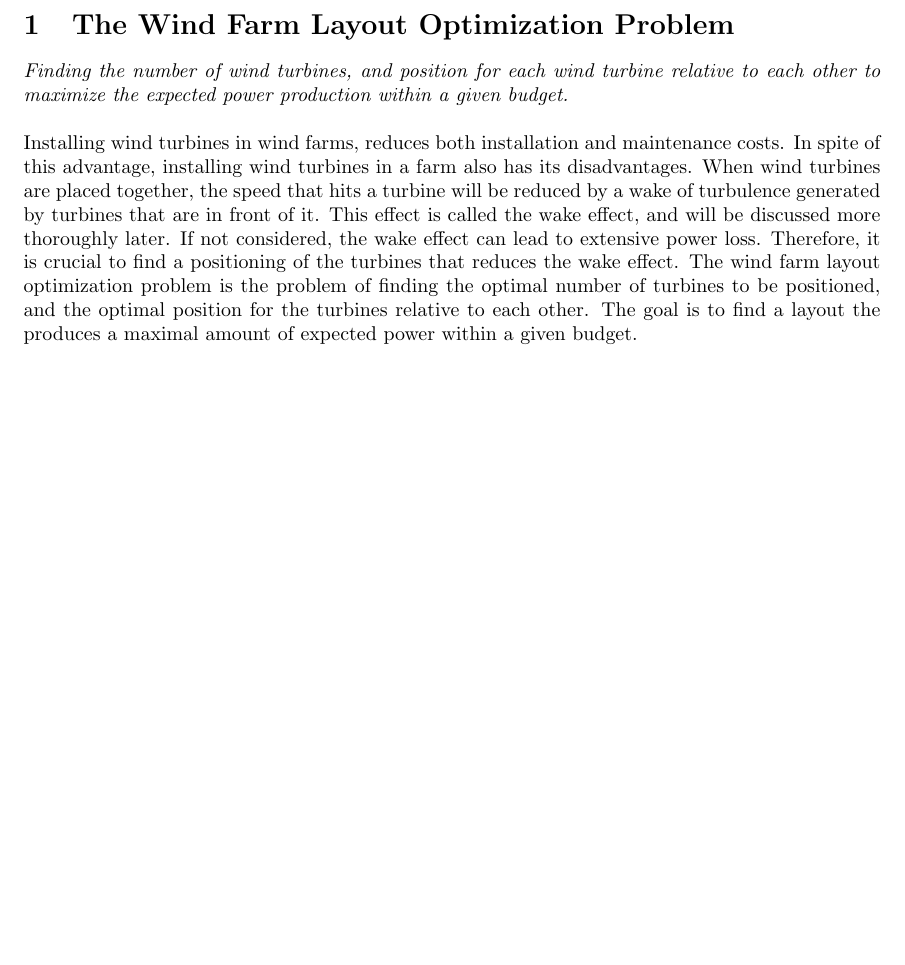
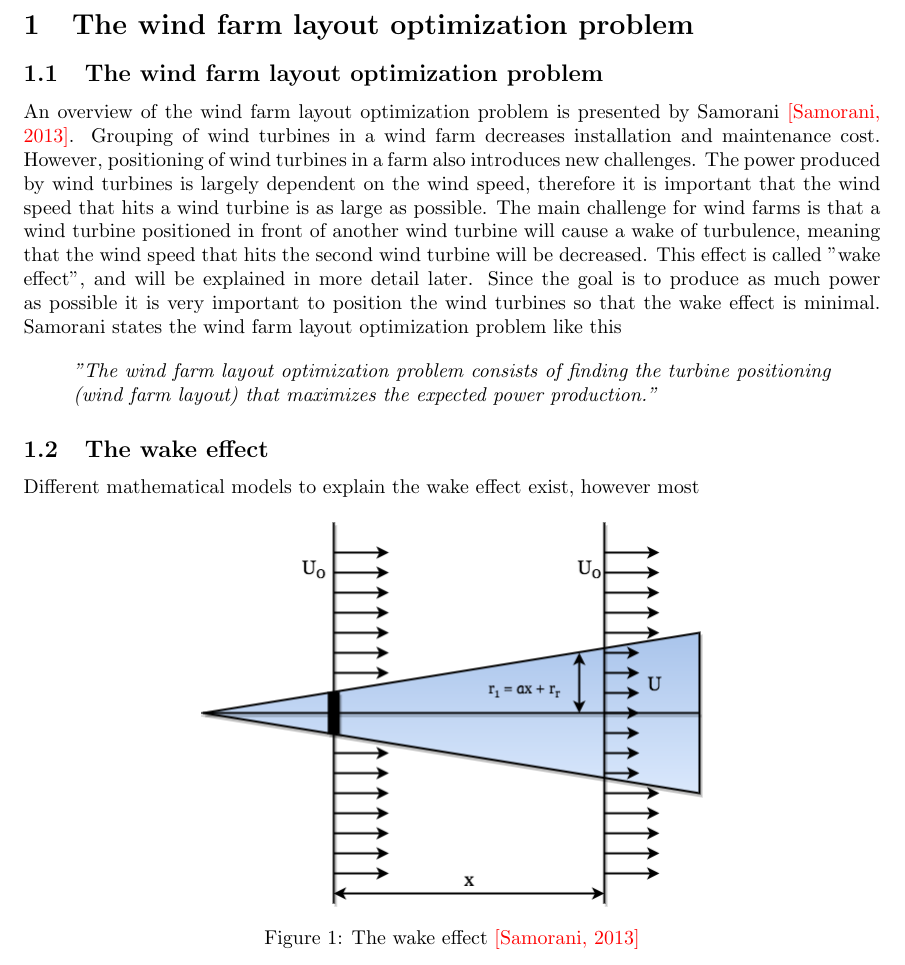
Before and after one commit to helenetangen/Project, a LaTeX document (Wind Farm Layout Optimization Problem.tex): part of the page, cut at the place of the change, the shorter picture padded with empty space. Compiled offline with pdfLaTeX.

Commit message:
Wrote introduction to the WFLOP, included a figure of the wake effect and briefly started to write about the wake effect.

```diff
--- a/Wind Farm Layout Optimization Problem.tex
+++ b/Wind Farm Layout Optimization Problem.tex
@@ -13,10 +12,30 @@
 \begin{document}
 
 
-\section{The Wind Farm Layout Optimization Problem}
+\section{The wind farm layout optimization problem}
 
 
-\textit{Finding the number of wind turbines, and position for each wind turbine relative to each other to maximize the expected power production within a given budget.}\\
+%Brief sentece about why this section is included.
 
 
-\noindent Installing wind turbines in wind farms, reduces both installation and maintenance costs. In spite of this advantage, installing wind turbines in a farm also has its disadvantages. When wind turbines are placed together, the speed that hits a turbine will be reduced by a wake of turbulence generated by turbines that are in front of it. This effect is called the wake effect, and will be discussed more thoroughly later. If not considered, the wake effect can lead to extensive power loss. Therefore, it is crucial to find a positioning of the turbines that reduces the wake effect. The wind farm layout optimization problem is the problem of finding the optimal number of turbines to be positioned, and the optimal position for the turbines relative to each other. The goal is to find a layout the produces a maximal amount of expected power within a given budget.
+\subsection{The wind farm layout optimization problem}
+
+
+An overview of the wind farm layout optimization problem is presented by Samorani \textcolor{red}{[Samorani, 2013]}. Grouping of wind turbines in a wind farm decreases installation and maintenance cost. However, positioning of wind turbines in a farm also introduces new challenges. The power produced by wind turbines is largely dependent on the wind speed, therefore it is important that the wind speed that hits a wind turbine is as large as possible. The main challenge for wind farms is that a wind turbine positioned in front of another wind turbine will cause a wake of turbulence, meaning that the wind speed that hits the second wind turbine will be decreased. This effect is called "wake effect", and will be explained in more detail later. Since the goal is to produce as much power as possible it is very important to position the wind turbines so that the wake effect is minimal. Samorani states the wind farm layout optimization problem like this
+
+
+\begin{quote}
+\textit{''The wind farm layout optimization problem consists of finding the turbine positioning (wind farm layout) that maximizes the expected power production.''}
+\end{quote}
+
+
+\subsection{The wake effect}
+
+
+Different mathematical models to explain the wake effect exist, however most
+
+
+\begin{figure}[h!]
+\begin{center}
+\includegraphics[scale=0.5]{project/images/"Wake Effect"}
+\caption{The wake effect \textcolor{red}{[Samorani, 2013]}}
```
Also changed, not shown: Wind Farm Layout Optimization Problem.pdf, project/images/Wake Effect.png (added), project/project.pdf, Wind Farm Layout Optimization Problem.tex (8 more changed lines), 5 other files.
